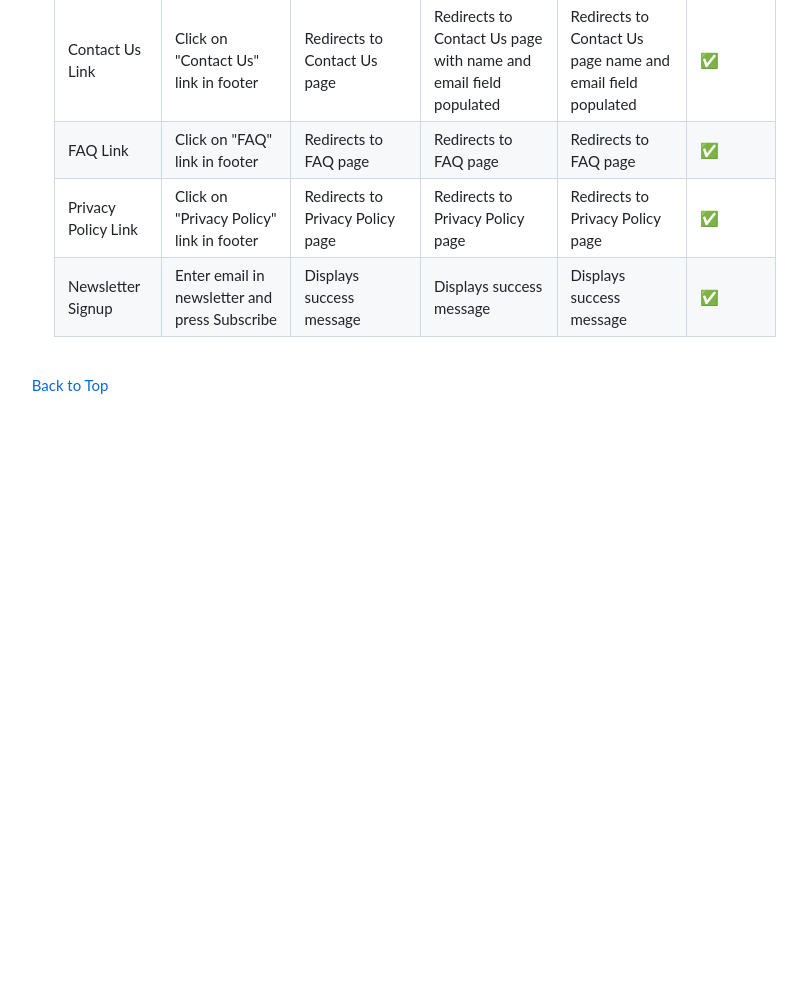
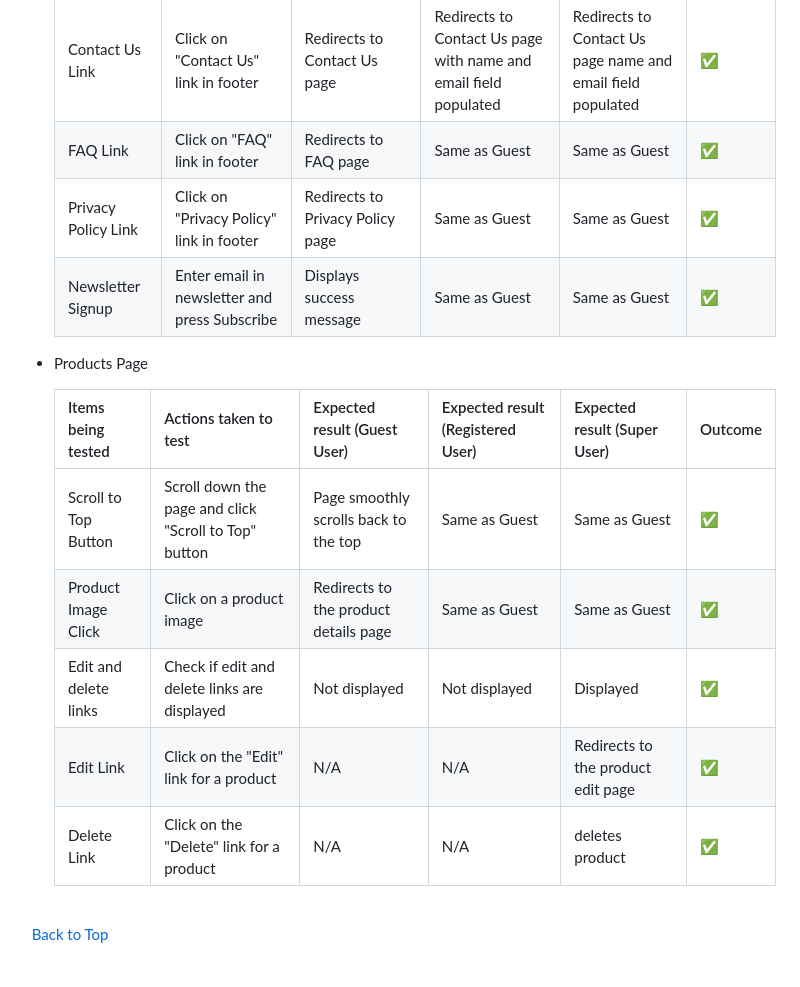
Before and after one commit to KevinFlanagan7/PP5-Golf-Shop, a Markdown page: README.md, the part around one of its changes. Rendered like a GitHub page; blank space fills up the shorter version.

```diff
--- a/README.md
+++ b/README.md
@@ -1460,9 +1460,17 @@ Lighthouse tests were run on all deployed pages for mobile and desktop, see resu
     | Contact Us Link | Click on "Contact Us" link in footer | Redirects to Contact Us page | Redirects to Contact Us page with name and email field populated | Redirects to Contact Us page name and email field populated  | :white_check_mark: |
-    | FAQ Link | Click on "FAQ" link in footer | Redirects to FAQ page | Redirects to FAQ page | Redirects to FAQ page | :white_check_mark: |
-    | Privacy Policy Link   | Click on "Privacy Policy" link in footer | Redirects to Privacy Policy page | Redirects to Privacy Policy page | Redirects to Privacy Policy page | :white_check_mark: |
-    | Newsletter Signup | Enter email in newsletter and press Subscribe | Displays success message | Displays success message | Displays success message | :white_check_mark: |
-
-
+    | FAQ Link | Click on "FAQ" link in footer | Redirects to FAQ page | Same as Guest | Same as Guest | :white_check_mark: |
+    | Privacy Policy Link   | Click on "Privacy Policy" link in footer | Redirects to Privacy Policy page | Same as Guest | Same as Guest | :white_check_mark: |
+    | Newsletter Signup | Enter email in newsletter and press Subscribe | Displays success message | Same as Guest | Same as Guest | :white_check_mark: |
+
+- Products Page
+
+    | Items being tested | Actions taken to test | Expected result (Guest User) | Expected result (Registered User) | Expected result (Super User) | Outcome |
+    |------|------|------|------|------|------|
+    | Scroll to Top Button | Scroll down the page and click "Scroll to Top" button | Page smoothly scrolls back to the top | Same as Guest | Same as Guest | :white_check_mark: |
+    | Product Image Click | Click on a product image | Redirects to the product details page | Same as Guest | Same as Guest | :white_check_mark: |
+    | Edit and delete links | Check if edit and delete links are displayed | Not displayed | Not displayed | Displayed | :white_check_mark: |
+    | Edit Link | Click on the "Edit" link for a product | N/A | N/A | Redirects to the product edit page | :white_check_mark: |
+    | Delete Link | Click on the "Delete" link for a product | N/A | N/A | deletes product | :white_check_mark: |
 
 \
 &nbsp;
```
Also changed, not shown: other parts of README.md (+10 -10 lines).
